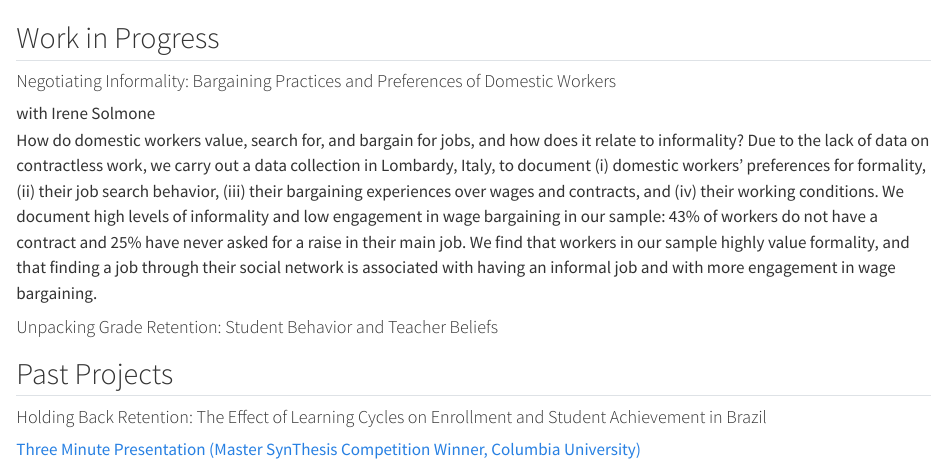
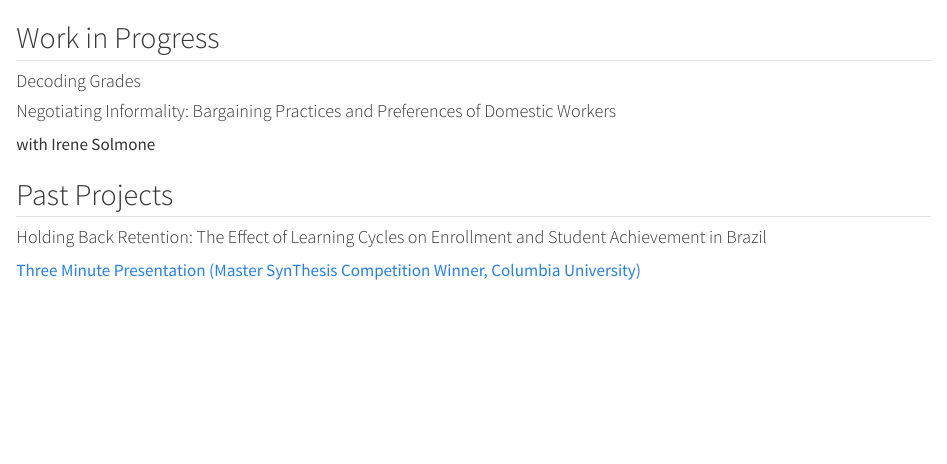
Before and after one commit to bhipola/bhipola.github.io, a Quarto document (Research/index.qmd): the page in a window 1100 px wide, from 60 px down. Rendered offline with R 4.5, knitr and Pandoc in place of Quarto, with nearby package versions.

Commit message:
order papers

```diff
--- a/Research/index.qmd
+++ b/Research/index.qmd
@@ -3,16 +3,15 @@
 ## Work in Progress
 
 ::: {.research-card}
+#### Decoding Grades
+:::
+
+::: {.research-card}
 #### Negotiating Informality: Bargaining Practices and Preferences of Domestic Workers
 
 <div class="meta">with Irene Solmone</div>
-
-How do domestic workers value, search for, and bargain for jobs, and how does it relate to informality? Due to the lack of data on contractless work, we carry out a data collection in Lombardy, Italy, to document (i) domestic workers' preferences for formality, (ii) their job search behavior, (iii) their bargaining experiences over wages and contracts, and (iv) their working conditions. We document high levels of informality and low engagement in wage bargaining in our sample: 43% of workers do not have a contract and 25% have never asked for a raise in their main job. We find that workers in our sample highly value formality, and that finding a job through their social network is associated with having an informal job and with more engagement in wage bargaining.
 :::
 
-::: {.research-card}
-#### Unpacking Grade Retention: Student Behavior and Teacher Beliefs
-:::
 
 ## Past Projects
 
```
Also changed, not shown: docs/search.json, 1 other file.
